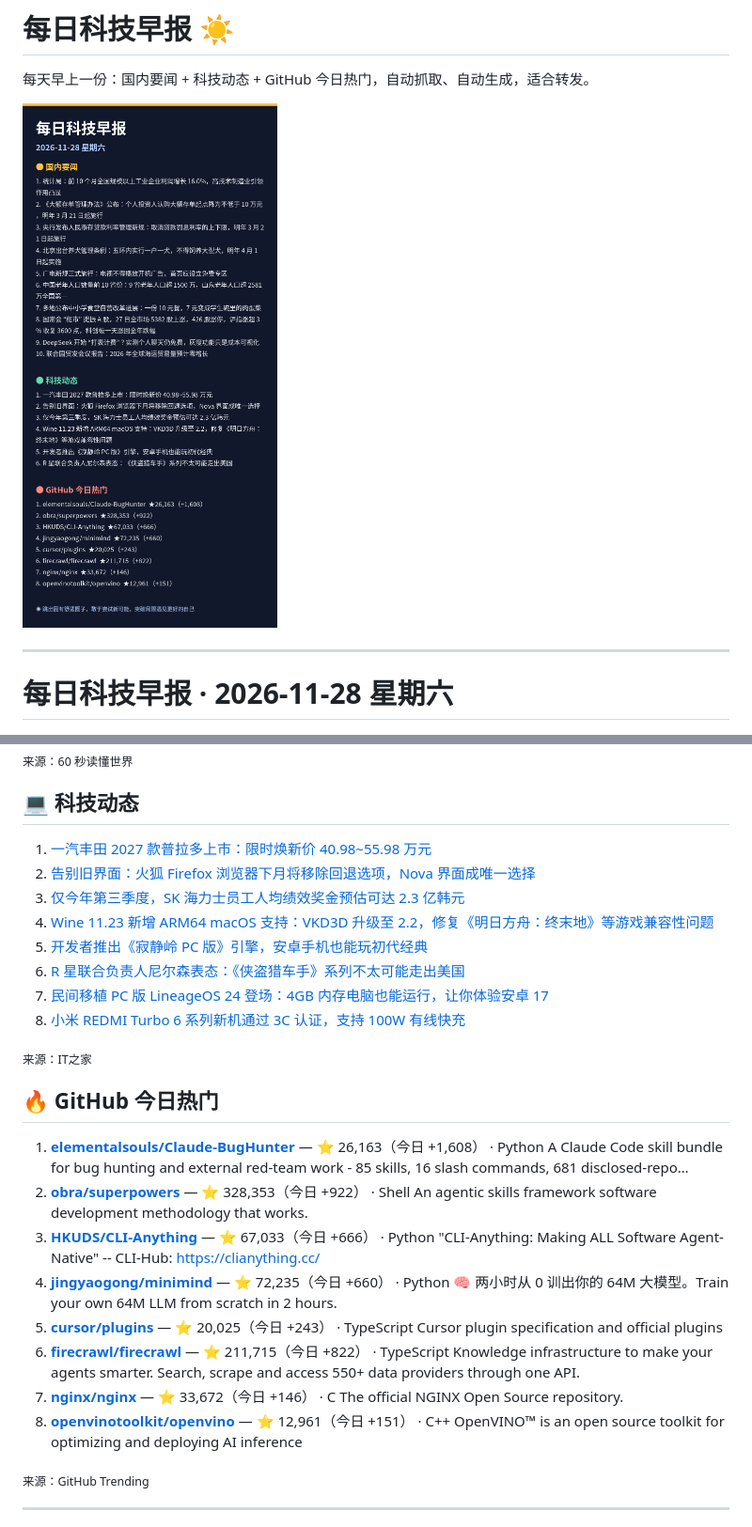
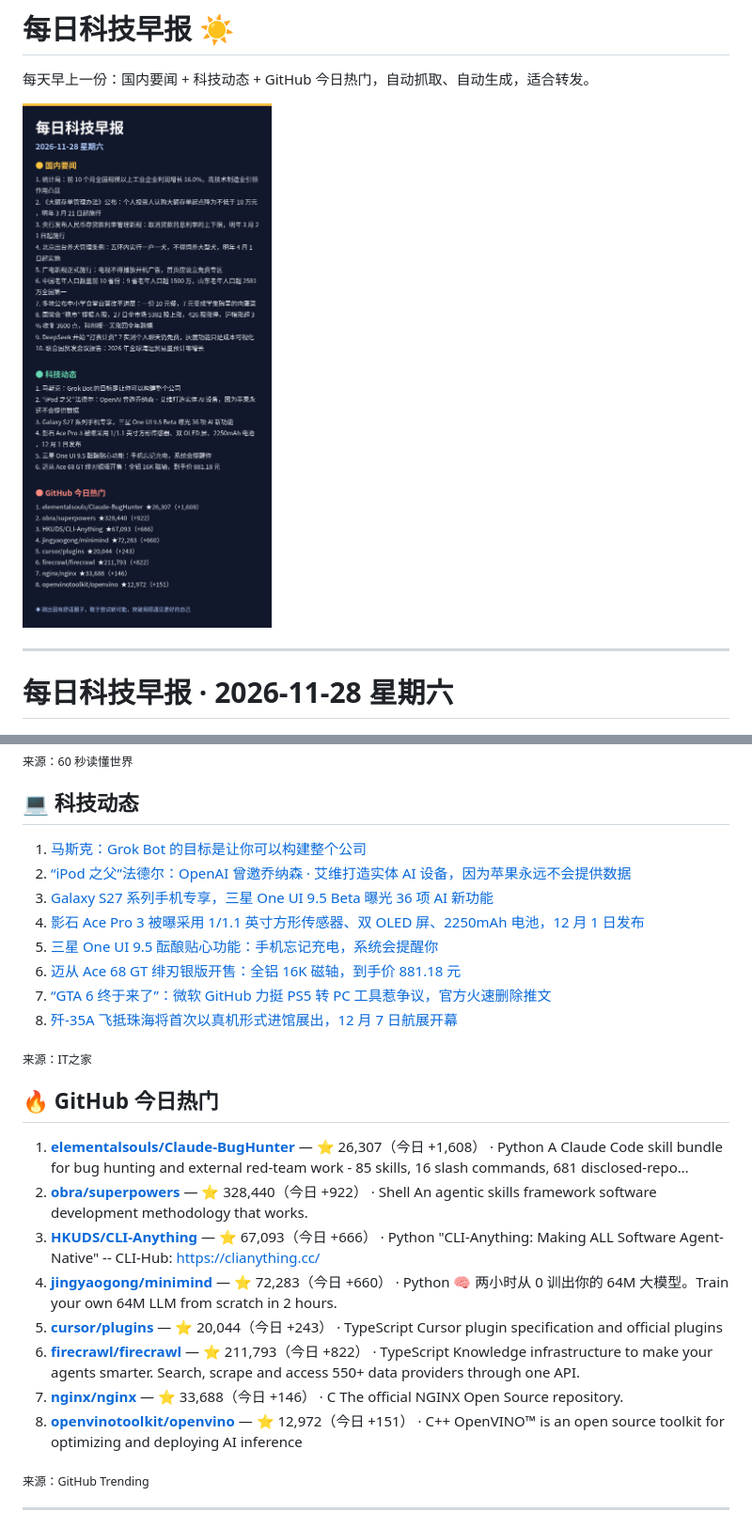
Before and after one commit to yztutu/morning-news, a Markdown page: README.md, 2 parts joined by grey strips. Shown at 94% size. Rendered like a GitHub page; pictures changed too: poster.png.

```diff
--- a/README.md
+++ b/README.md
@@ -30,34 +30,34 @@
 
 ## 💻 科技动态
 
-1. [一汽丰田 2027 款普拉多上市：限时焕新价 40.98~55.98 万元](https://www.ithome.com/1/033/807.htm)
-2. [告别旧界面：火狐 Firefox 浏览器下月将移除回退选项，Nova 界面成唯一选择](https://www.ithome.com/1/033/806.htm)
-3. [仅今年第三季度，SK 海力士员工人均绩效奖金预估可达 2.3 亿韩元](https://www.ithome.com/1/033/805.htm)
-4. [Wine 11.23 新增 ARM64 macOS 支持：VKD3D 升级至 2.2，修复《明日方舟：终末地》等游戏兼容性问题](https://www.ithome.com/1/033/804.htm)
-5. [开发者推出《寂静岭 PC 版》引擎，安卓手机也能玩初代经典](https://www.ithome.com/1/033/803.htm)
-6. [R 星联合负责人尼尔森表态：《侠盗猎车手》系列不太可能走出美国](https://www.ithome.com/1/033/801.htm)
-7. [民间移植 PC 版 LineageOS 24 登场：4GB 内存电脑也能运行，让你体验安卓 17](https://www.ithome.com/1/033/800.htm)
-8. [小米 REDMI Turbo 6 系列新机通过 3C 认证，支持 100W 有线快充](https://www.ithome.com/1/033/799.htm)
+1. [马斯克：Grok Bot 的目标是让你可以构建整个公司](https://www.ithome.com/1/033/827.htm)
+2. [“iPod 之父”法德尔：OpenAI 曾邀乔纳森 · 艾维打造实体 AI 设备，因为苹果永远不会提供数据](https://www.ithome.com/1/033/824.htm)
+3. [Galaxy S27 系列手机专享，三星 One UI 9.5 Beta 曝光 36 项 AI 新功能](https://www.ithome.com/1/033/822.htm)
+4. [影石 Ace Pro 3 被曝采用 1/1.1 英寸方形传感器、双 OLED 屏、2250mAh 电池，12 月 1 日发布](https://www.ithome.com/1/033/821.htm)
+5. [三星 One UI 9.5 酝酿贴心功能：手机忘记充电，系统会提醒你](https://www.ithome.com/1/033/820.htm)
+6. [迈从 Ace 68 GT 绯刃银版开售：全铝 16K 磁轴，到手价 881.18 元](https://www.ithome.com/1/033/819.htm)
+7. [“GTA 6 终于来了”：微软 GitHub 力挺 PS5 转 PC 工具惹争议，官方火速删除推文](https://www.ithome.com/1/033/818.htm)
+8. [歼-35A 飞抵珠海将首次以真机形式进馆展出，12 月 7 日航展开幕](https://www.ithome.com/1/033/817.htm)
 
 <sub>来源：IT之家</sub>
 
 ## 🔥 GitHub 今日热门
 
-1. **[elementalsouls/Claude-BugHunter](https://github.com/elementalsouls/Claude-BugHunter)** — ⭐ 26,163（今日 +1,608） · Python
+1. **[elementalsouls/Claude-BugHunter](https://github.com/elementalsouls/Claude-BugHunter)** — ⭐ 26,307（今日 +1,608） · Python
    A Claude Code skill bundle for bug hunting and external red-team work - 85 skills, 16 slash commands, 681 disclosed-repo…
-2. **[obra/superpowers](https://github.com/obra/superpowers)** — ⭐ 328,353（今日 +922） · Shell
+2. **[obra/superpowers](https://github.com/obra/superpowers)** — ⭐ 328,440（今日 +922） · Shell
    An agentic skills framework software development methodology that works.
-3. **[HKUDS/CLI-Anything](https://github.com/HKUDS/CLI-Anything)** — ⭐ 67,033（今日 +666） · Python
+3. **[HKUDS/CLI-Anything](https://github.com/HKUDS/CLI-Anything)** — ⭐ 67,093（今日 +666） · Python
    "CLI-Anything: Making ALL Software Agent-Native" -- CLI-Hub: https://clianything.cc/
-4. **[jingyaogong/minimind](https://github.com/jingyaogong/minimind)** — ⭐ 72,235（今日 +660） · Python
+4. **[jingyaogong/minimind](https://github.com/jingyaogong/minimind)** — ⭐ 72,283（今日 +660） · Python
    🧠 两小时从 0 训出你的 64M 大模型。Train your own 64M LLM from scratch in 2 hours.
-5. **[cursor/plugins](https://github.com/cursor/plugins)** — ⭐ 20,025（今日 +243） · TypeScript
+5. **[cursor/plugins](https://github.com/cursor/plugins)** — ⭐ 20,044（今日 +243） · TypeScript
    Cursor plugin specification and official plugins
-6. **[firecrawl/firecrawl](https://github.com/firecrawl/firecrawl)** — ⭐ 211,715（今日 +822） · TypeScript
+6. **[firecrawl/firecrawl](https://github.com/firecrawl/firecrawl)** — ⭐ 211,793（今日 +822） · TypeScript
    Knowledge infrastructure to make your agents smarter. Search, scrape and access 550+ data providers through one API.
-7. **[nginx/nginx](https://github.com/nginx/nginx)** — ⭐ 33,672（今日 +146） · C
+7. **[nginx/nginx](https://github.com/nginx/nginx)** — ⭐ 33,688（今日 +146） · C
    The official NGINX Open Source repository.
-8. **[openvinotoolkit/openvino](https://github.com/openvinotoolkit/openvino)** — ⭐ 12,961（今日 +151） · C++
+8. **[openvinotoolkit/openvino](https://github.com/openvinotoolkit/openvino)** — ⭐ 12,972（今日 +151） · C++
    OpenVINO™ is an open source toolkit for optimizing and deploying AI inference
 
 <sub>来源：GitHub Trending</sub>
```
Also changed, not shown: editions/2026-11-28.md (+16 -16 lines), posters/2026-11-28.png.
